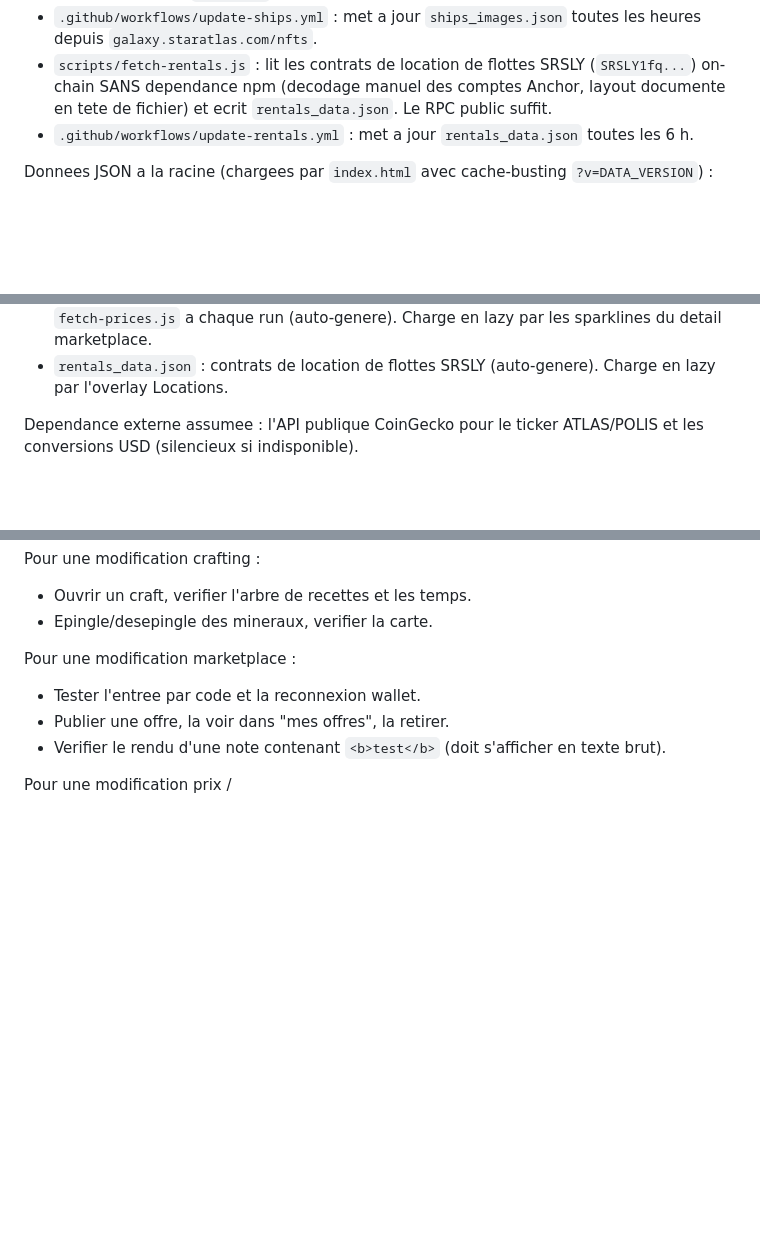
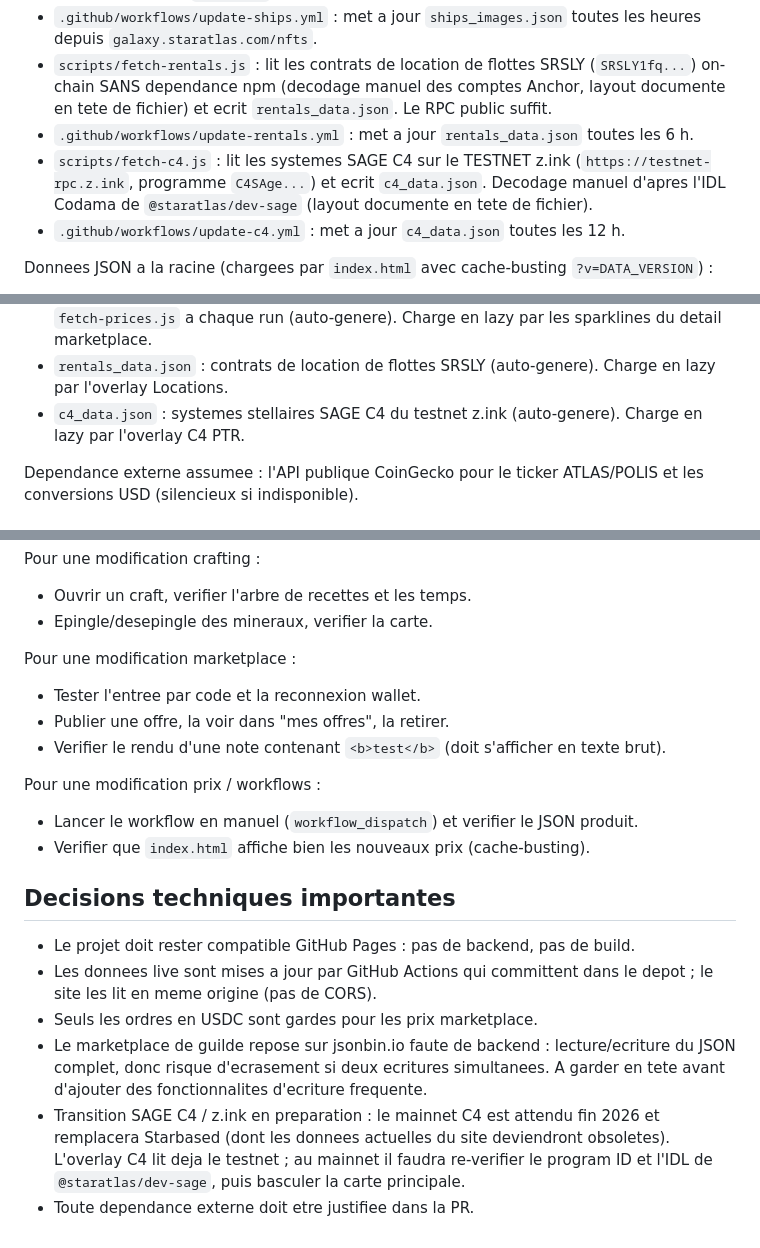
Before and after one commit to osvalt16/SA-simulation, a Markdown page: CONTEXT.md, 3 parts joined by grey strips. Rendered like a GitHub page; blank space fills up the shorter version.

Commit message:
docs(context): documente le pipeline C4/z.ink et la transition a venir

```diff
--- a/CONTEXT.md
+++ b/CONTEXT.md
@@ -34,6 +34,8 @@ Priorite actuelle : fiabiliser les donnees live (prix, vaisseaux) et l'experienc
 - `.github/workflows/update-ships.yml` : met a jour `ships_images.json` toutes les heures depuis `galaxy.staratlas.com/nfts`.
 - `scripts/fetch-rentals.js` : lit les contrats de location de flottes SRSLY (`SRSLY1fq...`) on-chain SANS dependance npm (decodage manuel des comptes Anchor, layout documente en tete de fichier) et ecrit `rentals_data.json`. Le RPC public suffit.
 - `.github/workflows/update-rentals.yml` : met a jour `rentals_data.json` toutes les 6 h.
+- `scripts/fetch-c4.js` : lit les systemes SAGE C4 sur le TESTNET z.ink (`https://testnet-rpc.z.ink`, programme `C4SAge...`) et ecrit `c4_data.json`. Decodage manuel d'apres l'IDL Codama de `@staratlas/dev-sage` (layout documente en tete de fichier).
+- `.github/workflows/update-c4.yml` : met a jour `c4_data.json` toutes les 12 h.
 
 Donnees JSON a la racine (chargees par `index.html` avec cache-busting `?v=DATA_VERSION`) :
 
@@ -46,6 +48,7 @@ Donnees JSON a la racine (chargees par `index.html` avec cache-busting `?v=DATA_
 - `market_prices.json` : top 8 vendeurs/acheteurs par objet (auto-genere, ne pas editer a la main).
 - `price_history.json` : historique ~7 jours du meilleur ask/bid par objet, alimente par `fetch-prices.js` a chaque run (auto-genere). Charge en lazy par les sparklines du detail marketplace.
 - `rentals_data.json` : contrats de location de flottes SRSLY (auto-genere). Charge en lazy par l'overlay Locations.
+- `c4_data.json` : systemes stellaires SAGE C4 du testnet z.ink (auto-genere). Charge en lazy par l'overlay C4 PTR.
 
 Dependance externe assumee : l'API publique CoinGecko pour le ticker ATLAS/POLIS et les conversions USD (silencieux si indisponible).
 
@@ -123,4 +126,16 @@ Pour une modification marketplace :
 - Publier une offre, la voir dans "mes offres", la retirer.
 - Verifier le rendu d'une note contenant `<b>test</b>` (doit s'afficher en texte brut).
 
-Pour une modification prix /
+Pour une modification prix / workflows :
+
+- Lancer le workflow en manuel (`workflow_dispatch`) et verifier le JSON produit.
+- Verifier que `index.html` affiche bien les nouveaux prix (cache-busting).
+
+## Decisions techniques importantes
+
+- Le projet doit rester compatible GitHub Pages : pas de backend, pas de build.
+- Les donnees live sont mises a jour par GitHub Actions qui committent dans le depot ; le site les lit en meme origine (pas de CORS).
+- Seuls les ordres en USDC sont gardes pour les prix marketplace.
+- Le marketplace de guilde repose sur jsonbin.io faute de backend : lecture/ecriture du JSON complet, donc risque d'ecrasement si deux ecritures simultanees. A garder en tete avant d'ajouter des fonctionnalites d'ecriture frequente.
+- Transition SAGE C4 / z.ink en preparation : le mainnet C4 est attendu fin 2026 et remplacera Starbased (dont les donnees actuelles du site deviendront obsoletes). L'overlay C4 lit deja le testnet ; au mainnet il faudra re-verifier le program ID et l'IDL de `@staratlas/dev-sage`, puis basculer la carte principale.
+- Toute dependance externe doit etre justifiee dans la PR.
```
